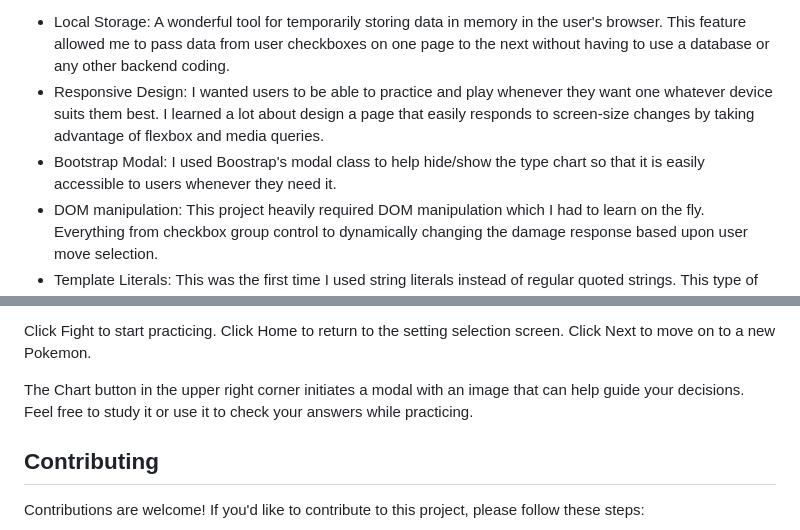
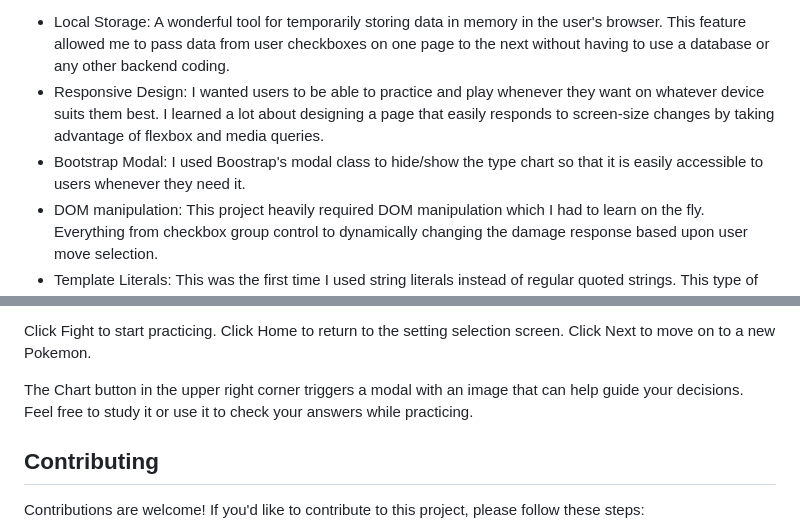
Before and after one commit to finnjenn/knowYourTypeV2, a Markdown page: README.md, 2 parts joined by grey strips. GitHub-like rendering.

Commit message:
fixed typing errors

```diff
--- a/README.md
+++ b/README.md
@@ -45,8 +45,8 @@ Could you imagine trying to cram all of this in your head? My application is her
 During the development of this project, I gained several key insights and learned the following:
 
 - Local Storage: A wonderful tool for temporarily storing data in memory in the user's browser. This feature allowed me to pass data from user checkboxes on one page to the next without having to use a database or any other backend coding.
-- Responsive Design: I wanted users to be able to practice and play whenever they want one whatever device suits them best. I learned a lot about design a page that easily responds to screen-size changes by taking advantage of flexbox and media queries.
-- Bootstrap Modal: I used Boostrap's modal class to help hide/show the type chart so that it is easily accessible to users whenever they need it.
+- Responsive Design: I wanted users to be able to practice and play whenever they want on whatever device suits them best. I learned a lot about designing a page that easily responds to screen-size changes by taking advantage of flexbox and media queries.
+- Bootstrap Modal: I used Boostrap's modal class to hide/show the type chart so that it is easily accessible to users whenever they need it.
 - DOM manipulation: This project heavily required DOM manipulation which I had to learn on the fly. Everything from checkbox group control to dynamically changing the damage response based upon user move selection.
 - Template Literals: This was the first time I used string literals instead of regular quoted strings. This type of string is extremely flexible and easy to learn. It helped me to use numbers to match my images with specific type combinations and to update the damage output response.
 - Improvements: The UI/UX of this project could be greatly improved. I think the layout could use updating and I could make it more clear what the user is supposed to get out of using this site.
@@ -63,7 +63,7 @@ Click Fight to start practicing.
 Click Home to return to the setting selection screen.
 Click Next to move on to a new Pokemon.
 
-The Chart button in the upper right corner initiates a modal with an image that can help guide your decisions. Feel free to study it or use it to check your answers while practicing.
+The Chart button in the upper right corner triggers a modal with an image that can help guide your decisions. Feel free to study it or use it to check your answers while practicing.
 
 <h2 id="contributing">Contributing</h2>
 
```
